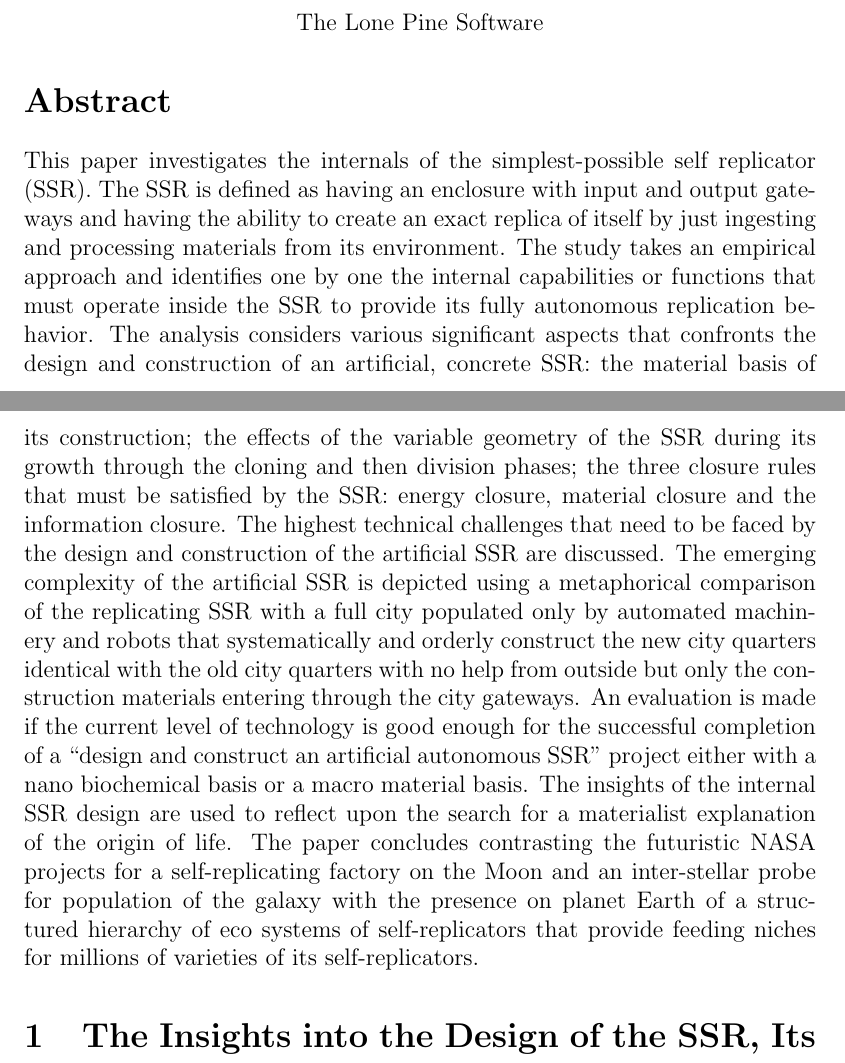
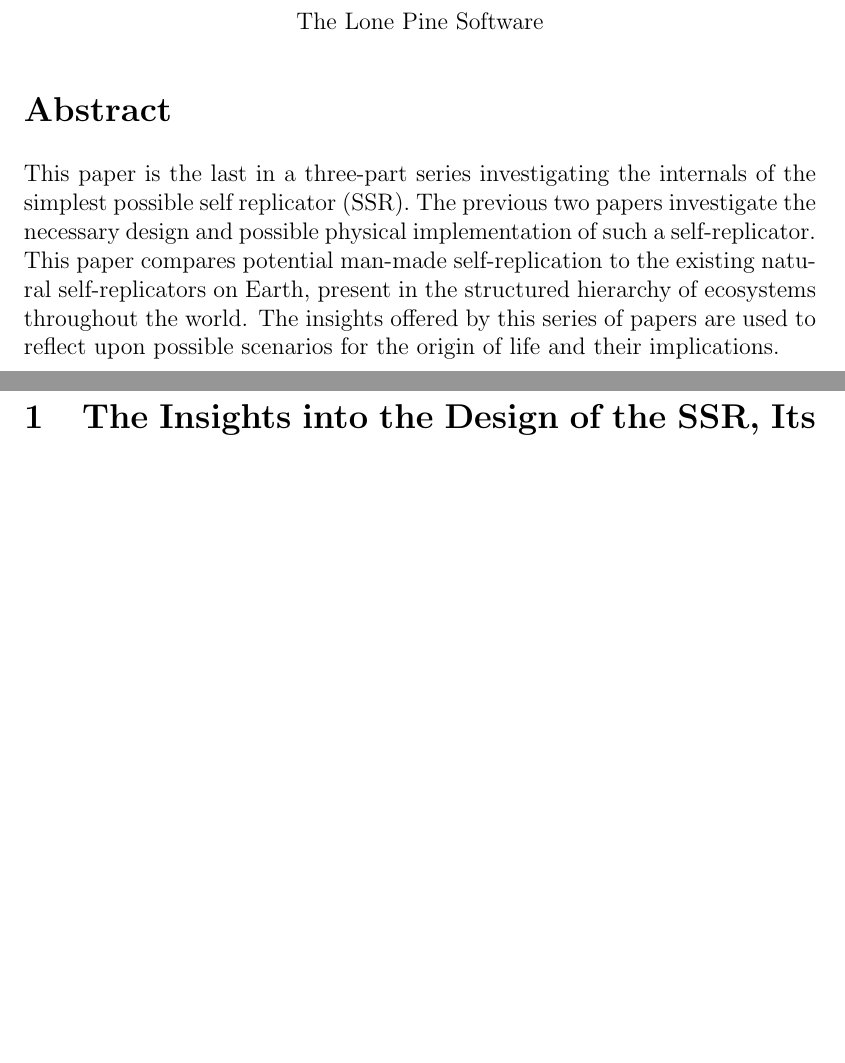
Before and after one commit to johnnyb/eandm-book, a LaTeX thesis (Book.tex, which reads Mignea3.tex): two parts of pages 249 and 250 of 274 before the commit and two parts of pages 249 and 250 of 272 after it, joined at a grey line, cut so that both start at the same text, the shorter picture padded with empty space. Compiled offline with pdfLaTeX.

Commit message:
JB Edits on Mignea Abstracts

```diff
--- a/Mignea3.tex
+++ b/Mignea3.tex
@@ -4,36 +4,16 @@
 \chapteraffiliation{The Lone Pine Software}
 
 \begin{abstract}
-This paper investigates the internals of the simplest-possible self
-replicator (SSR). The SSR is defined as having an enclosure with input
-and output gateways and having the ability to create an exact replica
-of itself by just ingesting and processing materials from its
-environment. The study takes an empirical approach and identifies one
-by one the internal capabilities or functions that must operate inside
-the SSR to provide its fully autonomous replication behavior. The
-analysis considers various significant aspects that confronts the
-design and construction of an artificial, concrete SSR: the material
-basis of its construction; the effects of the variable geometry of the
-SSR during its growth through the cloning and then division phases; the
-three closure rules that must be satisfied by the SSR: energy closure,
-material closure and the information closure. The highest technical
-challenges that need to be faced by the design and construction of the
-artificial SSR are discussed. The emerging complexity of the artificial
-SSR is depicted using a metaphorical comparison of the replicating SSR
-with a full city populated only by automated machinery and robots that
-systematically and orderly construct the new city quarters identical
-with the old city quarters with no help from outside but only the
-construction materials entering through the city gateways. An
-evaluation is made if the current level of technology is good enough
-for the successful completion of a “design and construct an artificial
-autonomous SSR” project either with a nano biochemical basis or a macro
-material basis. The insights of the internal SSR design are used to
-reflect upon the search for a materialist explanation of the origin of
-life. The paper concludes contrasting the futuristic NASA projects for
-a self-replicating factory on the Moon and an inter-stellar probe for
-population of the galaxy with the presence on planet Earth of a
-structured hierarchy of eco systems of self-replicators that provide
-feeding niches for millions of varieties of its self-replicators.
+This paper is the last in a three-part series investigating the internals
+of the simplest possible self replicator (SSR).
+The previous two papers
+investigate the necessary design and possible physical implementation of
+such a self-replicator.
+This paper compares potential man-made self-replication
+to the existing natural self-replicators on Earth, present in the
+structured hierarchy of ecosystems throughout the world.
+The insights offered by this series of papers are used to
+reflect upon possible scenarios for the origin of life and their implications.
 \end{abstract}
 
 
```
Also changed, not shown: Mignea1.tex (+9 -31 lines), Mignea2.tex (+12 -19 lines).
